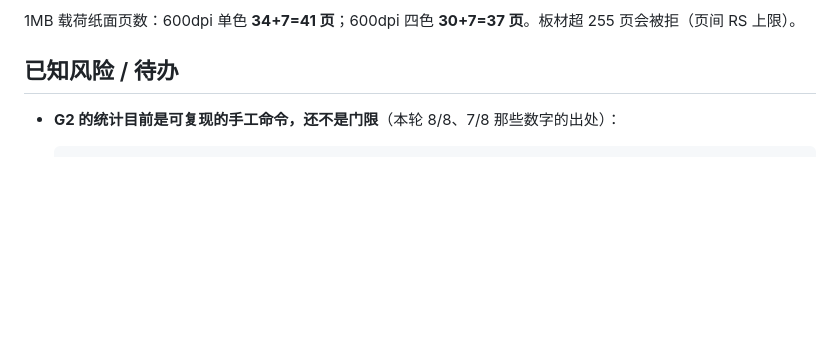
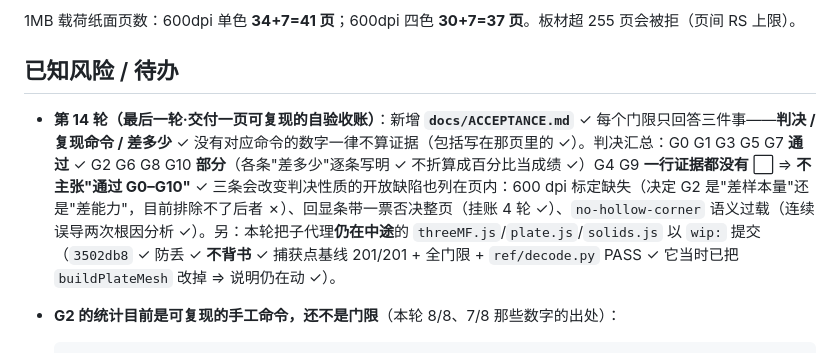
Before and after one commit to wangsan71/High-density-codes, a Markdown page: docs/STATUS.md, the part around the change. GitHub-like rendering; blank space fills up the shorter version.

````diff
--- a/docs/STATUS.md
+++ b/docs/STATUS.md
@@ -99,6 +99,8 @@
 
 ## 已知风险 / 待办
 
+- **第 14 轮（最后一轮·交付一页可复现的自验收账）**：新增 **`docs/ACCEPTANCE.md`** ✓ 每个门限只回答三件事——**判决 / 复现命令 / 差多少** ✓ 没有对应命令的数字一律不算证据（包括写在那页里的 ✓）。判决汇总：G0 G1 G3 G5 G7 **通过** ✓ G2 G6 G8 G10 **部分**（各条"差多少"逐条写明 ✓ 不折算成百分比当成绩 ✓）G4 G9 **一行证据都没有** ⬜ ⇒ **不主张"通过 G0–G10"** ✓ 三条会改变判决性质的开放缺陷也列在页内：600 dpi 标定缺失（决定 G2 是"差样本量"还是"差能力"，目前排除不了后者 ✗）、回显条带一票否决整页（挂账 4 轮 ✓）、`no-hollow-corner` 语义过载（连续误导两次根因分析 ✓）。另：本轮把子代理**仍在中途**的 `threeMF.js`/`plate.js`/`solids.js` 以 `wip:` 提交（`3502db8` ✓ 防丢 ✓ **不背书** ✓ 捕获点基线 201/201 + 全门限 + `ref/decode.py` PASS ✓ 它当时已把 `buildPlateMesh` 改掉 ⇒ 说明仍在动 ✓）。
+
 - **G2 的统计目前是可复现的手工命令，还不是门限**（本轮 8/8、7/8 那些数字的出处）：
   ```
   node cli/pskit.mjs send .tmp/payload.bin --profile P-M1-300 --out .tmp/sw-scan300-src
````
Also changed, not shown: docs/ACCEPTANCE.md (added, +84 -0 lines).
